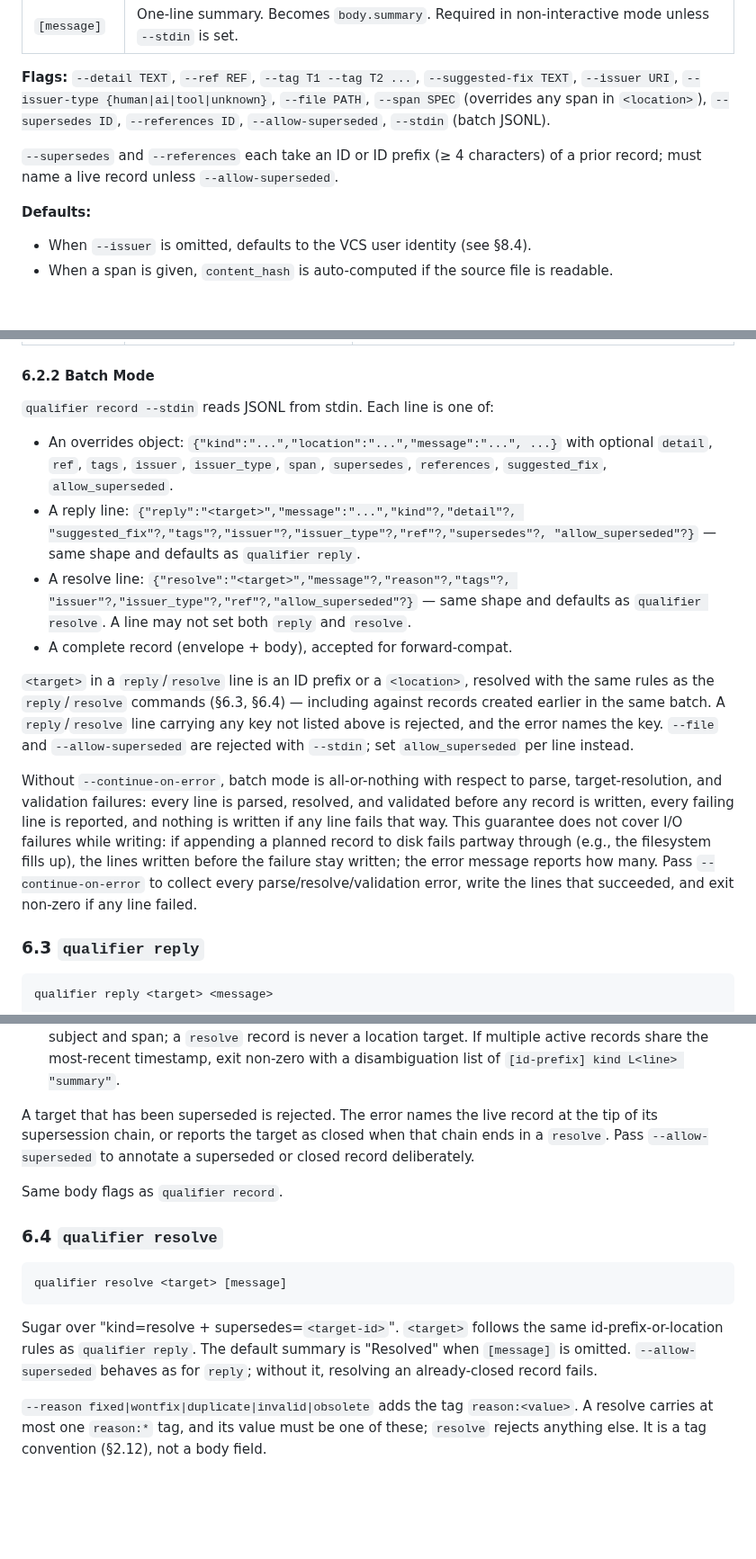
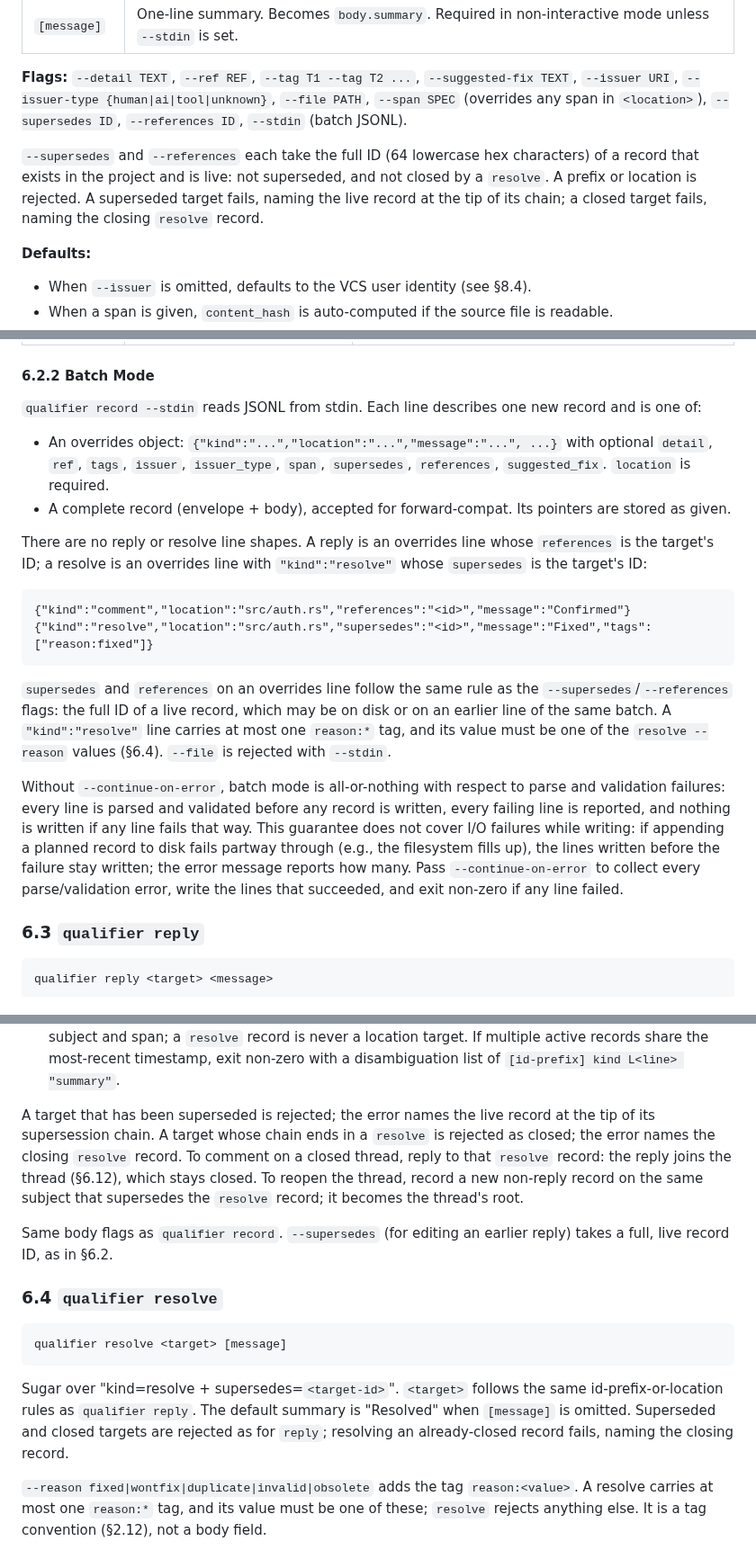
Before and after one commit to empathic/qualifier, a Markdown page: SPEC.md, 3 parts joined by grey strips. Shown at 90% size. Rendered like a GitHub page; blank space fills up the shorter version.

Commit message:
docs: batch lines are plain records with full live pointer IDs
SPEC §6.2 describes `record --stdin` lines as one new record each (a reply
references the target's full ID; a resolve is a kind "resolve" line that
supersedes it), and states the full-ID, existence, and liveness rule for
`supersedes`/`references`. §6.3–6.4 drop `--allow-superseded` and say how
to comment on or reopen a closed thread. The 0.8.0 CHANGELOG section is
rewritten to match.

````diff
--- a/SPEC.md
+++ b/SPEC.md
@@ -951,12 +951,13 @@ qualifier record concern src/parser.rs:42:58 "Panics on malformed input" \
 **Flags:** `--detail TEXT`, `--ref REF`, `--tag T1 --tag T2 ...`,
 `--suggested-fix TEXT`, `--issuer URI`, `--issuer-type {human|ai|tool|unknown}`,
 `--file PATH`, `--span SPEC` (overrides any span in `<location>`),
-`--supersedes ID`, `--references ID`, `--allow-superseded`, `--stdin` (batch
-JSONL).
-
-`--supersedes` and `--references` each take an ID or ID prefix
-(≥ 4 characters) of a prior record; must name a live record unless
-`--allow-superseded`.
+`--supersedes ID`, `--references ID`, `--stdin` (batch JSONL).
+
+`--supersedes` and `--references` each take the full ID (64 lowercase hex
+characters) of a record that exists in the project and is live: not
+superseded, and not closed by a `resolve`. A prefix or location is
+rejected. A superseded target fails, naming the live record at the tip of
+its chain; a closed target fails, naming the closing `resolve` record.
 
 **Defaults:**
 
@@ -986,37 +987,41 @@ the same forms plus column granularity:
 
 #### 6.2.2 Batch Mode
 
-`qualifier record --stdin` reads JSONL from stdin. Each line is one of:
+`qualifier record --stdin` reads JSONL from stdin. Each line describes one
+new record and is one of:
 
 - An overrides object: `{"kind":"...","location":"...","message":"...", ...}`
   with optional `detail`, `ref`, `tags`, `issuer`, `issuer_type`,
-  `span`, `supersedes`, `references`, `suggested_fix`, `allow_superseded`.
-- A reply line: `{"reply":"<target>","message":"...","kind"?,"detail"?,
-  "suggested_fix"?,"tags"?,"issuer"?,"issuer_type"?,"ref"?,"supersedes"?,
-  "allow_superseded"?}` — same shape and defaults as `qualifier reply`.
-- A resolve line: `{"resolve":"<target>","message"?,"reason"?,"tags"?,
-  "issuer"?,"issuer_type"?,"ref"?,"allow_superseded"?}` — same shape and
-  defaults as `qualifier resolve`. A line may not set both `reply` and
-  `resolve`.
-- A complete record (envelope + body), accepted for forward-compat.
-
-`<target>` in a `reply`/`resolve` line is an ID prefix or a `<location>`,
-resolved with the same rules as the `reply`/`resolve` commands (§6.3, §6.4)
-— including against records created earlier in the same batch. A
-`reply`/`resolve` line carrying any key not listed above is rejected, and
-the error names the key. `--file` and `--allow-superseded` are rejected
-with `--stdin`; set `allow_superseded` per line instead.
+  `span`, `supersedes`, `references`, `suggested_fix`. `location` is
+  required.
+- A complete record (envelope + body), accepted for forward-compat. Its
+  pointers are stored as given.
+
+There are no reply or resolve line shapes. A reply is an overrides line
+whose `references` is the target's ID; a resolve is an overrides line with
+`"kind":"resolve"` whose `supersedes` is the target's ID:
+
+```
+{"kind":"comment","location":"src/auth.rs","references":"<id>","message":"Confirmed"}
+{"kind":"resolve","location":"src/auth.rs","supersedes":"<id>","message":"Fixed","tags":["reason:fixed"]}
+```
+
+`supersedes` and `references` on an overrides line follow the same rule as
+the `--supersedes`/`--references` flags: the full ID of a live record,
+which may be on disk or on an earlier line of the same batch. A
+`"kind":"resolve"` line carries at most one `reason:*` tag, and its value
+must be one of the `resolve --reason` values (§6.4). `--file` is rejected
+with `--stdin`.
 
 Without `--continue-on-error`, batch mode is all-or-nothing with respect to
-parse, target-resolution, and validation failures: every line is parsed,
-resolved, and validated before any record is written, every failing line
-is reported, and nothing is written if any line fails that way. This
-guarantee does not cover I/O failures while writing: if appending a
-planned record to disk fails partway through (e.g., the filesystem fills
-up), the lines written before the failure stay written; the error message
-reports how many. Pass `--continue-on-error` to collect every
-parse/resolve/validation error, write the lines that succeeded, and exit
-non-zero if any line failed.
+parse and validation failures: every line is parsed and validated before
+any record is written, every failing line is reported, and nothing is
+written if any line fails that way. This guarantee does not cover I/O
+failures while writing: if appending a planned record to disk fails
+partway through (e.g., the filesystem fills up), the lines written before
+the failure stay written; the error message reports how many. Pass
+`--continue-on-error` to collect every parse/validation error, write the
+lines that succeeded, and exit non-zero if any line failed.
 
 ### 6.3 `qualifier reply`
 
@@ -1038,12 +1043,16 @@ Sugar over "kind=comment + references=`<target-id>`". The default kind is
   records share the most-recent timestamp, exit non-zero with a
   disambiguation list of `[id-prefix] kind L<line> "summary"`.
 
-A target that has been superseded is rejected. The error names the live
-record at the tip of its supersession chain, or reports the target as
-closed when that chain ends in a `resolve`. Pass `--allow-superseded` to
-annotate a superseded or closed record deliberately.
-
-Same body flags as `qualifier record`.
+A target that has been superseded is rejected; the error names the live
+record at the tip of its supersession chain. A target whose chain ends in a
+`resolve` is rejected as closed; the error names the closing `resolve`
+record. To comment on a closed thread, reply to that `resolve` record: the
+reply joins the thread (§6.12), which stays closed. To reopen the thread,
+record a new non-reply record on the same subject that supersedes the
+`resolve` record; it becomes the thread's root.
+
+Same body flags as `qualifier record`. `--supersedes` (for editing an
+earlier reply) takes a full, live record ID, as in §6.2.
 
 ### 6.4 `qualifier resolve`
 
@@ -1053,9 +1062,9 @@ qualifier resolve <target> [message]
 
 Sugar over "kind=resolve + supersedes=`<target-id>`". `<target>` follows
 the same id-prefix-or-location rules as `qualifier reply`. The default
-summary is "Resolved" when `[message]` is omitted.
-`--allow-superseded` behaves as for `reply`; without it, resolving an
-already-closed record fails.
+summary is "Resolved" when `[message]` is omitted. Superseded and closed
+targets are rejected as for `reply`; resolving an already-closed record
+fails, naming the closing record.
 
 `--reason fixed|wontfix|duplicate|invalid|obsolete` adds the tag
 `reason:<value>`. A resolve carries at most one `reason:*` tag, and its
````
Also changed, not shown: other parts of SPEC.md (+3 -2 lines), CHANGELOG.md (+18 -25 lines).
